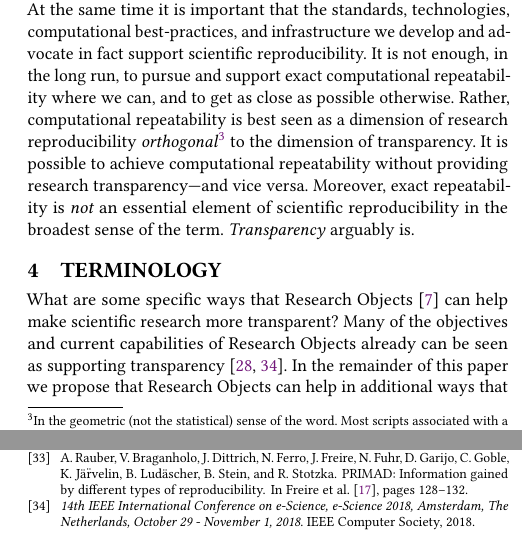
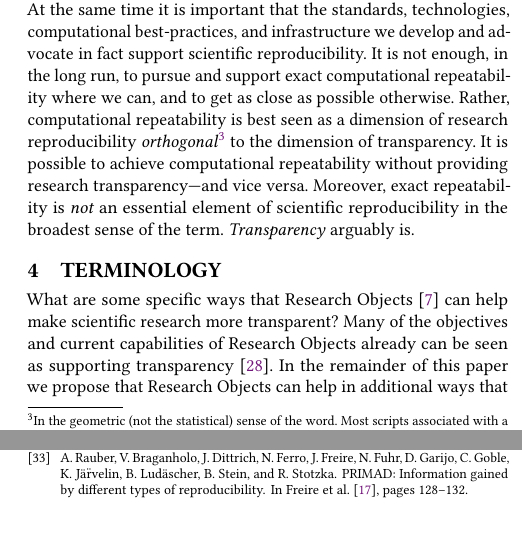
Before and after one commit to whole-tale/reproducibility-components, a LaTeX paper (ro2019/main.tex, which reads ro2019/terminology.tex): two parts of the columns of pages 3 and 7 of 7, joined at a grey line, cut so that both start at the same text, the shorter picture padded with empty space. Compiled offline with pdfLaTeX.

Commit message:
remove unneeded reference

```diff
--- a/ro2019/terminology.tex
+++ b/ro2019/terminology.tex
@@ -3,7 +3,7 @@
 What are some specific ways that Research Objects \cite{bechhofer2013whya} can help
 	make scientific research more transparent?
 Many of the objectives and current capabilities of Research Objects already can be seen as supporting
-	transparency~\cite{mecum2018preservingc,DBLP:conf/eScience/2018}.
+	transparency~\cite{mecum2018preservingc}.
 In the remainder of this paper we propose that Research Objects can help in additional ways that not
 	just enhance the transparency of research, but also ensure that transparency and other key elements
 	of scientific reproducibility can be achieved, described, and shared meaningfully for all domains
```
Also changed, not shown: ro2019/terminology.tex (7 more changed lines).
